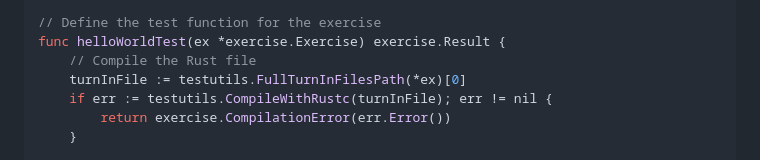
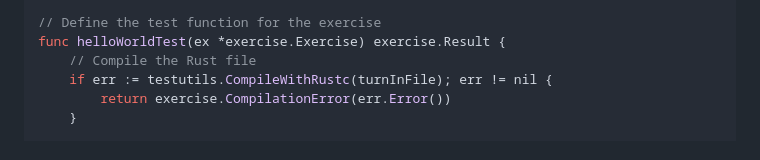
Before and after one commit to 42-Short/shortinette, a Markdown page: README.md, the part around the change. Rendered like a GitHub page.

```diff
--- a/README.md
+++ b/README.md
@@ -80,7 +80,6 @@ import (
 // Define the test function for the exercise
 func helloWorldTest(ex *exercise.Exercise) exercise.Result {
 	// Compile the Rust file
-	turnInFile := testutils.FullTurnInFilesPath(*ex)[0]
 	if err := testutils.CompileWithRustc(turnInFile); err != nil {
 		return exercise.CompilationError(err.Error())
 	}
```
